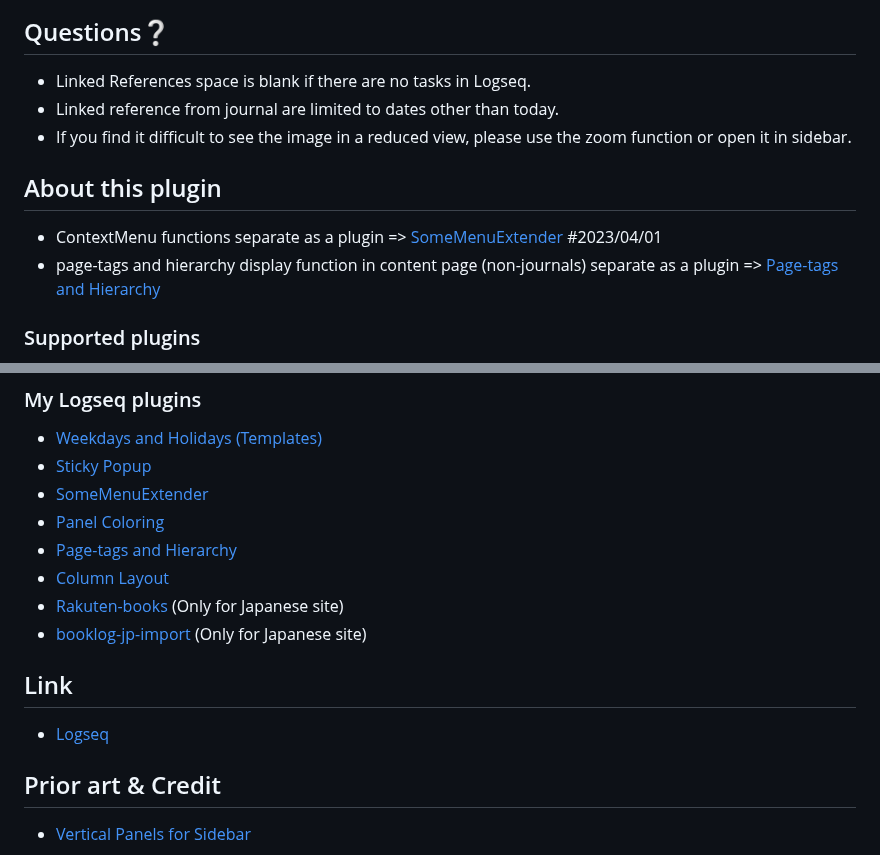
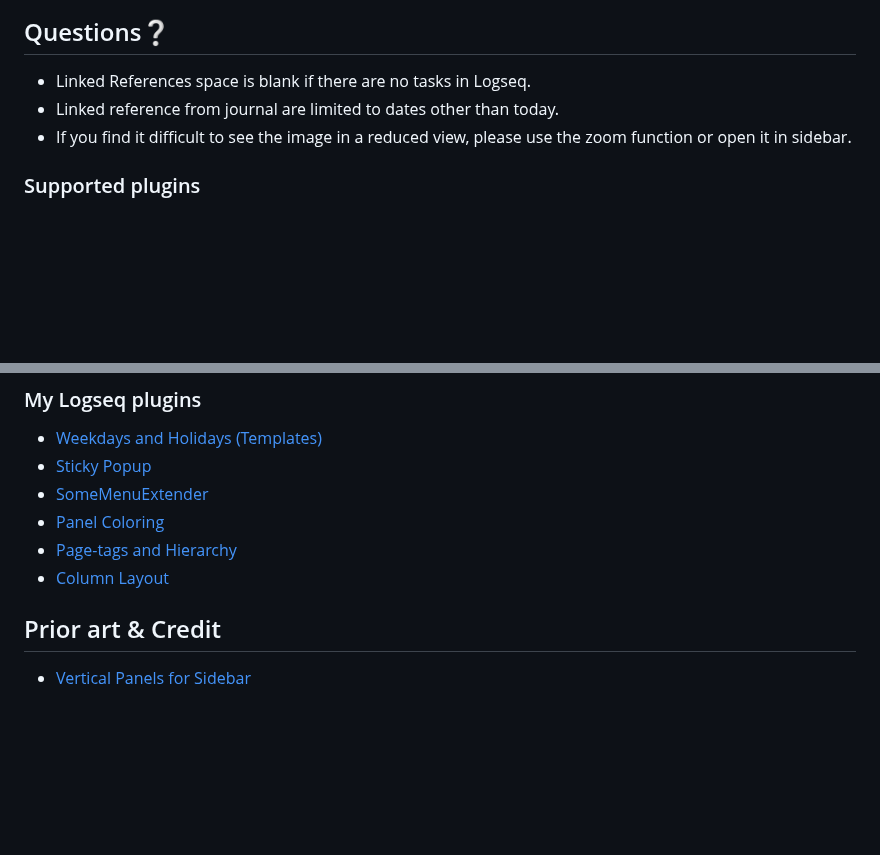
Before and after one commit to YU000jp/Logseq-column-Layout, a Markdown page: README.md, 2 parts joined by grey strips. Drawn GitHub-style; blank space fills up the shorter version.

```diff
--- a/README.md
+++ b/README.md
@@ -65,11 +65,6 @@
 - Linked reference from journal are limited to dates other than today.
 - If you find it difficult to see the image in a reduced view, please use the zoom function or open it in sidebar.
 
-## About this plugin
-
-- ContextMenu functions separate as a plugin => [SomeMenuExtender](https://github.com/YU000jp/logseq-plugin-some-menu-extender) #2023/04/01
-- page-tags and hierarchy display function in content page (non-journals) separate as a plugin => [Page-tags and Hierarchy](https://github.com/YU000jp/logseq-page-tags-and-hierarchy)
-
 ### Supported plugins
 
 - [Awesome UI](https://github.com/yoyurec/logseq-awesome-ui)
@@ -105,12 +100,6 @@ Go to the [discussion](https://github.com/YU000jp/Logseq-column-Layout/discussio
 - [Panel Coloring](https://github.com/YU000jp/logseq-plugin-panel-coloring)
 - [Page-tags and Hierarchy](https://github.com/YU000jp/logseq-page-tags-and-hierarchy)
 - [Column Layout](https://github.com/YU000jp/Logseq-column-Layout)
-- [Rakuten-books](https://github.com/YU000jp/logseq-plugin-rakuten-books) (Only for Japanese site)
-- [booklog-jp-import](https://github.com/YU000jp/logseq-plugin-booklog-jp-import) (Only for Japanese site)
-
-## Link
-
-- [Logseq](https://github.com/logseq)
 
 ## Prior art & Credit
 
```
